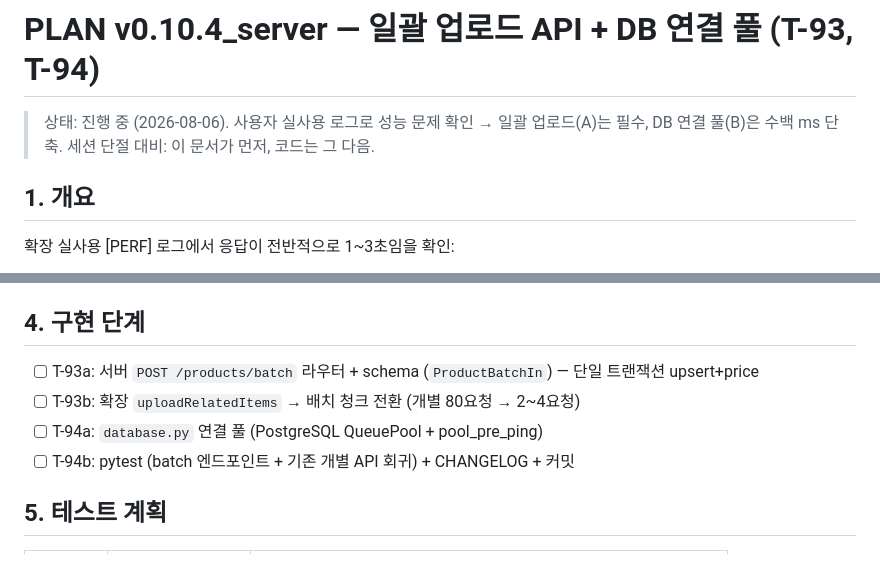
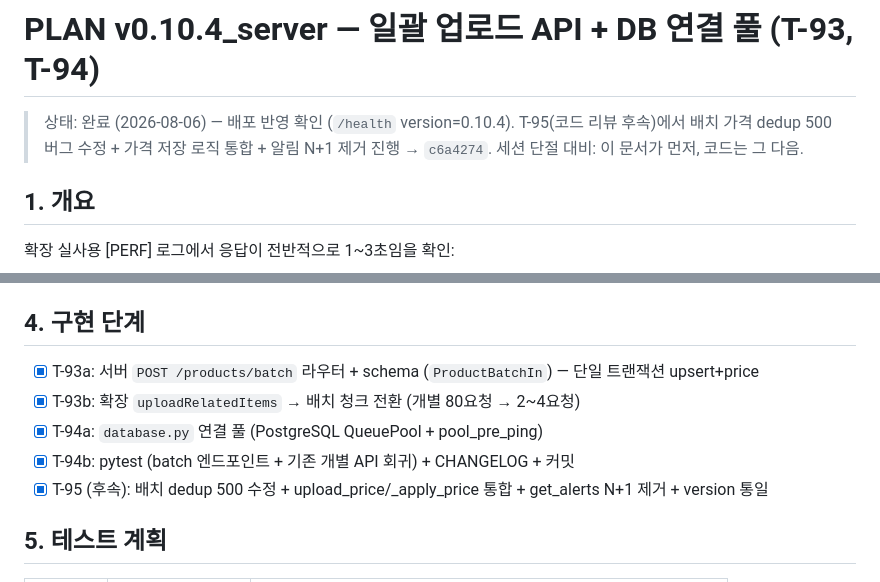
Before and after one commit to BoraSarang/Shop-WiseBar, a Markdown page: docs/plans/PLAN_v0.10.4_server.md, 2 parts joined by grey strips. Rendered like a GitHub page.

Commit message:
docs(server): T-95 완료 + v0.10.4 배포 반영 + 세션 로그 저장

```diff
--- a/docs/plans/PLAN_v0.10.4_server.md
+++ b/docs/plans/PLAN_v0.10.4_server.md
@@ -1,6 +1,7 @@
 # PLAN v0.10.4_server — 일괄 업로드 API + DB 연결 풀 (T-93, T-94)
 
-> 상태: 진행 중 (2026-08-06). 사용자 실사용 로그로 성능 문제 확인 → 일괄 업로드(A)는 필수, DB 연결 풀(B)은 수백 ms 단축.
+> 상태: 완료 (2026-08-06) — 배포 반영 확인 (`/health` version=0.10.4). T-95(코드 리뷰 후속)에서
+> 배치 가격 dedup 500 버그 수정 + 가격 저장 로직 통합 + 알림 N+1 제거 진행 → `c6a4274`.
 > 세션 단절 대비: 이 문서가 먼저, 코드는 그 다음.
 
 ## 1. 개요
@@ -35,10 +36,11 @@
 
 ## 4. 구현 단계
 
-- [ ] T-93a: 서버 `POST /products/batch` 라우터 + schema (`ProductBatchIn`) — 단일 트랜잭션 upsert+price
-- [ ] T-93b: 확장 `uploadRelatedItems` → 배치 청크 전환 (개별 80요청 → 2~4요청)
-- [ ] T-94a: `database.py` 연결 풀 (PostgreSQL QueuePool + pool_pre_ping)
-- [ ] T-94b: pytest (batch 엔드포인트 + 기존 개별 API 회귀) + CHANGELOG + 커밋
+- [x] T-93a: 서버 `POST /products/batch` 라우터 + schema (`ProductBatchIn`) — 단일 트랜잭션 upsert+price
+- [x] T-93b: 확장 `uploadRelatedItems` → 배치 청크 전환 (개별 80요청 → 2~4요청)
+- [x] T-94a: `database.py` 연결 풀 (PostgreSQL QueuePool + pool_pre_ping)
+- [x] T-94b: pytest (batch 엔드포인트 + 기존 개별 API 회귀) + CHANGELOG + 커밋
+- [x] T-95 (후속): 배치 dedup 500 수정 + upload_price/_apply_price 통합 + get_alerts N+1 제거 + version 통일
 
 ## 5. 테스트 계획
 
```
Also changed, not shown: .agent/session-2026-08-06-server.md (added, +31 -0 lines).
